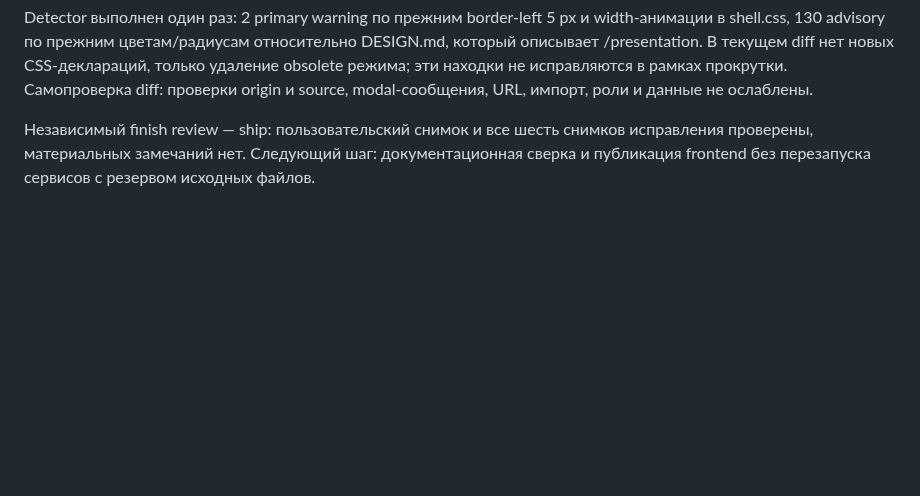
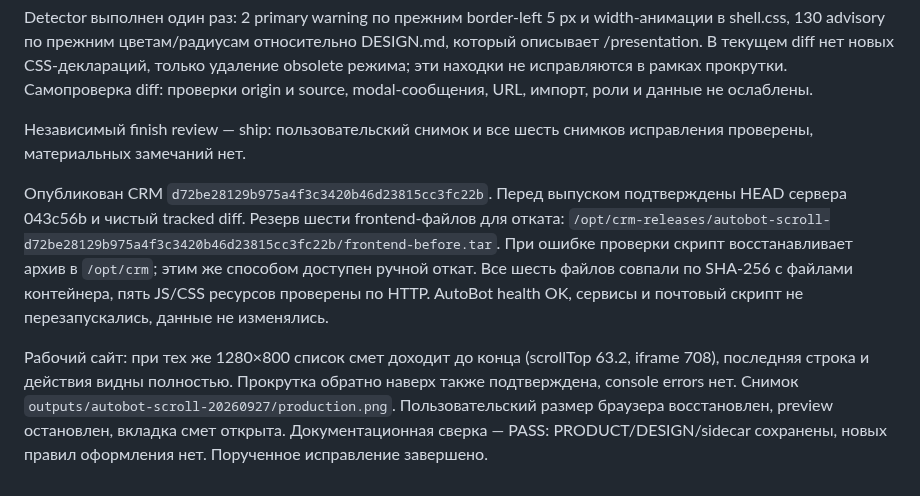
Before and after one commit to Internationalqq/crm, a Markdown page: AUTOBOT_SCROLL_2026-09-27.md, the part around the change. GitHub-like rendering; blank space fills up the shorter version.

Commit message:
Record verified AutoBot scroll fix deployment

```diff
--- a/AUTOBOT_SCROLL_2026-09-27.md
+++ b/AUTOBOT_SCROLL_2026-09-27.md
@@ -45,6 +45,21 @@ Detector выполнен один раз: 2 primary warning по прежним
 source, modal-сообщения, URL, импорт, роли и данные не ослаблены.
 
 Независимый finish review — ship: пользовательский снимок и все шесть
-снимков исправления проверены, материальных замечаний нет. Следующий шаг:
-документационная сверка и публикация frontend без перезапуска сервисов с
-резервом исходных файлов.
+снимков исправления проверены, материальных замечаний нет.
+
+Опубликован CRM `d72be28129b975a4f3c3420b46d23815cc3fc22b`. Перед выпуском
+подтверждены HEAD сервера 043c56b и чистый tracked diff. Резерв шести
+frontend-файлов для отката:
+`/opt/crm-releases/autobot-scroll-d72be28129b975a4f3c3420b46d23815cc3fc22b/frontend-before.tar`.
+При ошибке проверки скрипт восстанавливает архив в `/opt/crm`; этим же
+способом доступен ручной откат. Все шесть файлов совпали по SHA-256 с
+файлами контейнера, пять JS/CSS ресурсов проверены по HTTP. AutoBot health
+OK, сервисы и почтовый скрипт не перезапускались, данные не изменялись.
+
+Рабочий сайт: при тех же 1280×800 список смет доходит до конца
+(scrollTop 63.2, iframe 708), последняя строка и действия видны полностью.
+Прокрутка обратно наверх также подтверждена, console errors нет. Снимок
+`outputs/autobot-scroll-20260927/production.png`. Пользовательский размер
+браузера восстановлен, preview остановлен, вкладка смет открыта.
+Документационная сверка — PASS: PRODUCT/DESIGN/sidecar сохранены,
+новых правил оформления нет. Порученное исправление завершено.
```
Also changed, not shown: CRM_REFACTOR_PLAN.md (+3 -2 lines).
